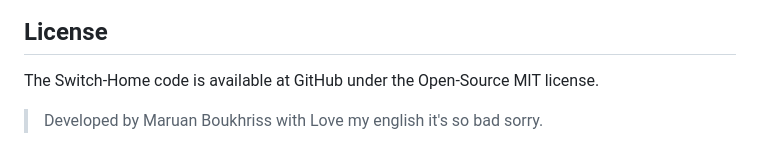
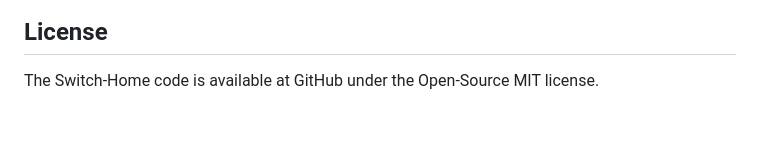
Before and after one commit to toniBCN6/SWHome, a Markdown page: README.md, the part around the change. GitHub-like rendering; blank space fills up the shorter version.

```diff
--- a/README.md
+++ b/README.md
@@ -146,5 +146,3 @@ If u wanna learning or contribuit with me to learning or anything u want please
 ## License
 
 The Switch-Home code is available at GitHub under the Open-Source MIT license.
-
-> Developed by Maruan Boukhriss with Love my english it's so bad sorry.
```
